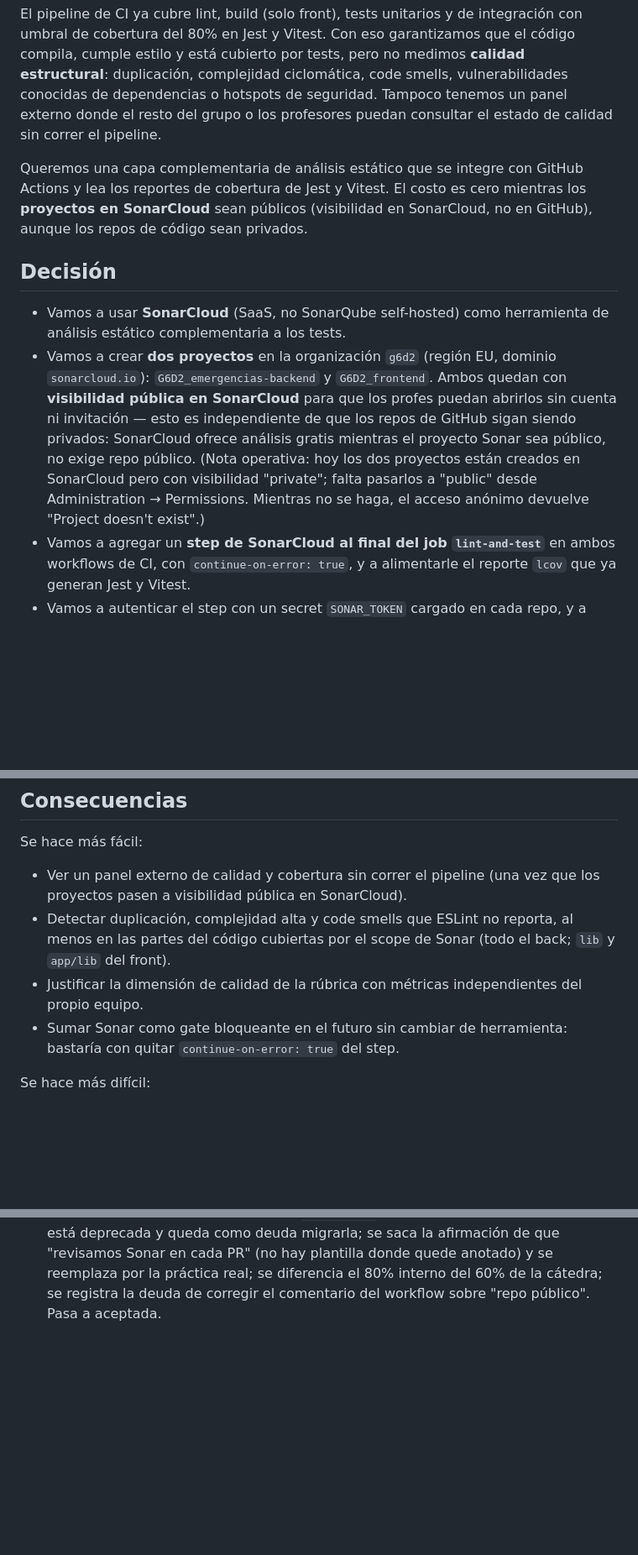
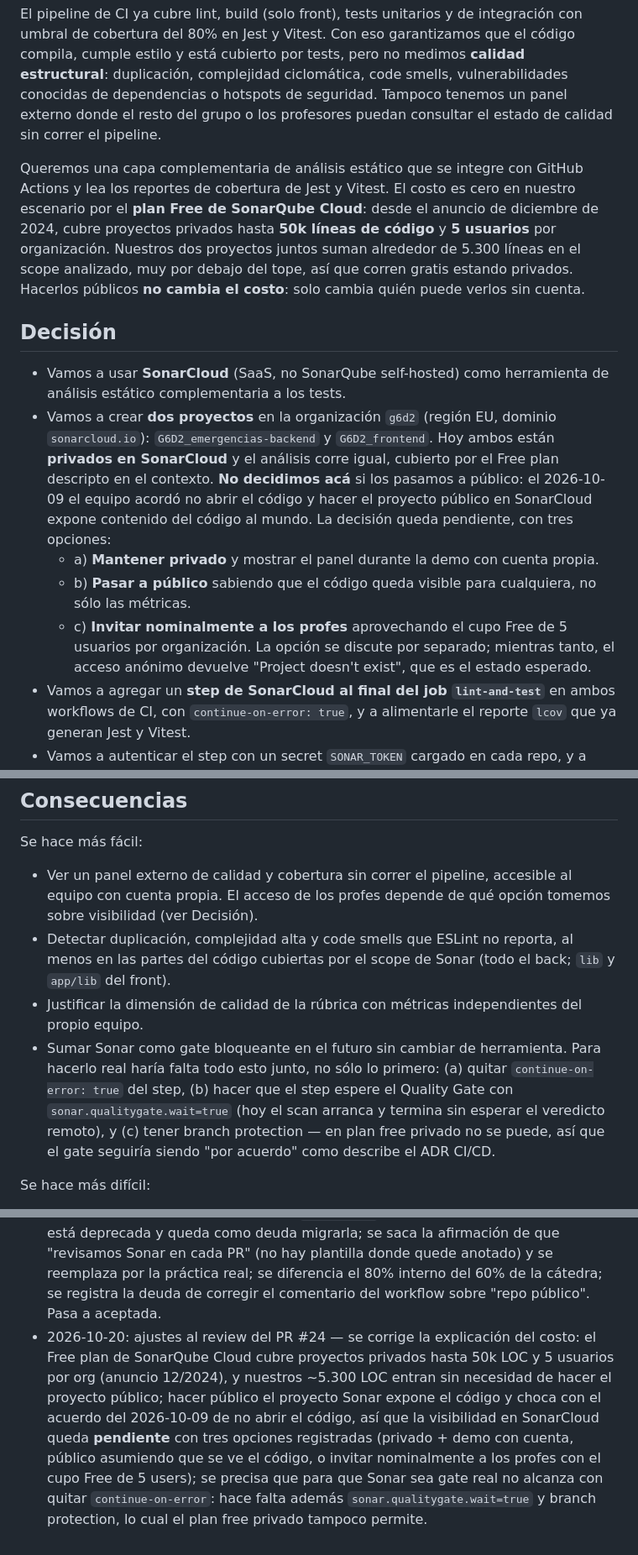
Before and after one commit to G6D2/ADRs, a Markdown page: adr/usar-sonarcloud-como-analisis-complementario.md, 3 parts joined by grey strips. Shown at 84% size. GitHub-like rendering; blank space fills up the shorter version.

Commit message:
docs(adr): aplicar review PR #24 — costo correcto, decisión de visibilidad pendiente, gate real explicado
- Contexto: el Free plan de SonarQube Cloud cubre proyectos privados ≤50k LOC
  y 5 users por org (anuncio 12/2024). Nuestros ~5.300 LOC entran gratis
  estando privados. Hacerlos públicos no cambia el costo, solo la visibilidad.
- Decisión: se saca que pasamos los proyectos a público; eso choca con el
  acuerdo del 2026-10-09 de no abrir el código. Se dejan tres opciones de
  visibilidad (privado + demo con cuenta / público asumiendo exposición /
  invitar nominalmente a los profes con el cupo Free de 5 users).
- Alternativas y consecuencias: se precisa que para que Sonar sea gate real
  hace falta todo esto junto: quitar continue-on-error, sumar
  sonar.qualitygate.wait=true, y tener branch protection — que el plan free
  privado tampoco permite.
- Historial: entrada 2026-10-20.

```diff
--- a/adr/usar-sonarcloud-como-analisis-complementario.md
+++ b/adr/usar-sonarcloud-como-analisis-complementario.md
@@ -19,9 +19,13 @@ correr el pipeline.
 
 Queremos una capa complementaria de análisis estático que se integre con
 GitHub Actions y lea los reportes de cobertura de Jest y Vitest. El
-costo es cero mientras los **proyectos en SonarCloud** sean públicos
-(visibilidad en SonarCloud, no en GitHub), aunque los repos de código
-sean privados.
+costo es cero en nuestro escenario por el **plan Free de SonarQube
+Cloud**: desde el anuncio de diciembre de 2024, cubre proyectos
+privados hasta **50k líneas de código** y **5 usuarios** por
+organización. Nuestros dos proyectos juntos suman alrededor de 5.300
+líneas en el scope analizado, muy por debajo del tope, así que corren
+gratis estando privados. Hacerlos públicos **no cambia el costo**: solo
+cambia quién puede verlos sin cuenta.
 
 ## Decisión
 
@@ -29,14 +33,20 @@ sean privados.
   herramienta de análisis estático complementaria a los tests.
 - Vamos a crear **dos proyectos** en la organización `g6d2` (región EU,
   dominio `sonarcloud.io`): `G6D2_emergencias-backend` y `G6D2_frontend`.
-  Ambos quedan con **visibilidad pública en SonarCloud** para que los
-  profes puedan abrirlos sin cuenta ni invitación — esto es independiente
-  de que los repos de GitHub sigan siendo privados: SonarCloud ofrece
-  análisis gratis mientras el proyecto Sonar sea público, no exige repo
-  público. (Nota operativa: hoy los dos proyectos están creados en
-  SonarCloud pero con visibilidad "private"; falta pasarlos a "public"
-  desde Administration → Permissions. Mientras no se haga, el acceso
-  anónimo devuelve "Project doesn't exist".)
+  Hoy ambos están **privados en SonarCloud** y el análisis corre igual,
+  cubierto por el Free plan descripto en el contexto. **No decidimos
+  acá** si los pasamos a público: el 2026-10-09 el equipo acordó no
+  abrir el código y hacer el proyecto público en SonarCloud expone
+  contenido del código al mundo. La decisión queda pendiente, con tres
+  opciones:
+    - a) **Mantener privado** y mostrar el panel durante la demo con
+      cuenta propia.
+    - b) **Pasar a público** sabiendo que el código queda visible para
+      cualquiera, no sólo las métricas.
+    - c) **Invitar nominalmente a los profes** aprovechando el cupo
+      Free de 5 usuarios por organización.
+  La opción se discute por separado; mientras tanto, el acceso anónimo
+  devuelve "Project doesn't exist", que es el estado esperado.
 - Vamos a agregar un **step de SonarCloud al final del job `lint-and-test`**
   en ambos workflows de CI, con `continue-on-error: true`, y a alimentarle
   el reporte `lcov` que ya generan Jest y Vitest.
@@ -80,15 +90,22 @@ sean privados.
 
 Se hace más fácil:
 
-- Ver un panel externo de calidad y cobertura sin correr el pipeline
-  (una vez que los proyectos pasen a visibilidad pública en SonarCloud).
+- Ver un panel externo de calidad y cobertura sin correr el pipeline,
+  accesible al equipo con cuenta propia. El acceso de los profes
+  depende de qué opción tomemos sobre visibilidad (ver Decisión).
 - Detectar duplicación, complejidad alta y code smells que ESLint no
   reporta, al menos en las partes del código cubiertas por el scope de
   Sonar (todo el back; `lib` y `app/lib` del front).
 - Justificar la dimensión de calidad de la rúbrica con métricas
   independientes del propio equipo.
-- Sumar Sonar como gate bloqueante en el futuro sin cambiar de herramienta:
-  bastaría con quitar `continue-on-error: true` del step.
+- Sumar Sonar como gate bloqueante en el futuro sin cambiar de herramienta.
+  Para hacerlo real haría falta todo esto junto, no sólo lo primero:
+  (a) quitar `continue-on-error: true` del step,
+  (b) hacer que el step espere el Quality Gate con
+  `sonar.qualitygate.wait=true` (hoy el scan arranca y termina sin
+  esperar el veredicto remoto), y
+  (c) tener branch protection — en plan free privado no se puede, así
+  que el gate seguiría siendo "por acuerdo" como describe el ADR CI/CD.
 
 Se hace más difícil:
 
@@ -123,3 +140,15 @@ Se hace más difícil:
   anotado) y se reemplaza por la práctica real; se diferencia el 80%
   interno del 60% de la cátedra; se registra la deuda de corregir el
   comentario del workflow sobre "repo público". Pasa a aceptada.
+- 2026-10-20: ajustes al review del PR #24 — se corrige la explicación
+  del costo: el Free plan de SonarQube Cloud cubre proyectos privados
+  hasta 50k LOC y 5 usuarios por org (anuncio 12/2024), y nuestros
+  ~5.300 LOC entran sin necesidad de hacer el proyecto público; hacer
+  público el proyecto Sonar expone el código y choca con el acuerdo del
+  2026-10-09 de no abrir el código, así que la visibilidad en SonarCloud
+  queda **pendiente** con tres opciones registradas (privado + demo con
+  cuenta, público asumiendo que se ve el código, o invitar nominalmente
+  a los profes con el cupo Free de 5 users); se precisa que para que
+  Sonar sea gate real no alcanza con quitar `continue-on-error`: hace
+  falta además `sonar.qualitygate.wait=true` y branch protection, lo
+  cual el plan free privado tampoco permite.
```
Also changed, not shown: other parts of adr/usar-sonarcloud-como-analisis-complementario.md (+1 -1 lines).
